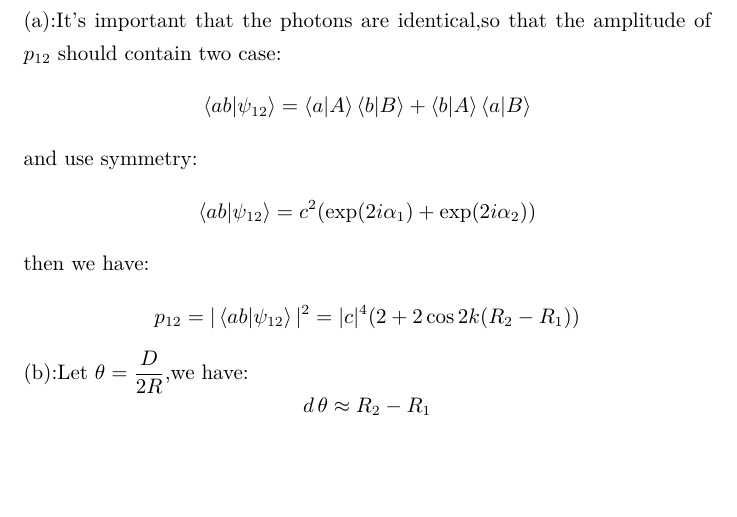
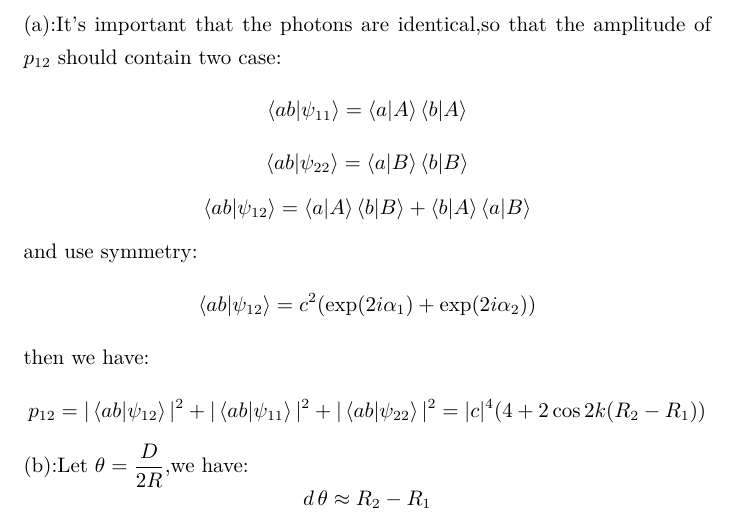
Before and after one commit to ogisa-setsuna/shirobako, a LaTeX document (费曼3作业1.tex): part of page 3 of 3, cut so that both start at the same text, the shorter picture padded with empty space. Compiled offline with XeLaTeX.

Commit message:
homework

```diff
--- a/费曼3作业1.tex
+++ b/费曼3作业1.tex
@@ -48,10 +48,12 @@ Therefore the distribution $P$ is:
 \[P=(|\alpha|^2+|\beta|^2)|\braket{x|1}\braket{1|S}+\braket{x|2}\braket{2|S}|^2\]
 70.9:\\
 (a):It's important that the photons are identical,so that the amplitude of $p_{12}$ should contain two case:
+\[\braket{ab|\psi_{11}}=\braket{a|A}\braket{b|A}\]
+\[\braket{ab|\psi_{22}}=\braket{a|B}\braket{b|B}\]
 \[\braket{ab|\psi_{12}}=\braket{a|A}\braket{b|B}+\braket{b|A}\braket{a|B}\]
 and use symmetry:
 \[\braket{ab|\psi_{12}}=c^2(\exp(2i\alpha_1)+\exp(2i\alpha_2))\]
 then we have:
-\[p_{12}=|\braket{ab|\psi_{12}}|^2=|c|^4(2+2\cos2k(R_2-R_1))\]
+\[p_{12}=|\braket{ab|\psi_{12}}|^2+|\braket{ab|\psi_{11}}|^2+|\braket{ab|\psi_{22}}|^2=|c|^4(4+2\cos2k(R_2-R_1))\]
 (b):Let $\theta=\dfrac{D}{2R}$,we have:
 \[d\,\theta\approx R_2-R_1\]
```
Also changed, not shown: 费曼3作业1.tex (2 more changed lines).
